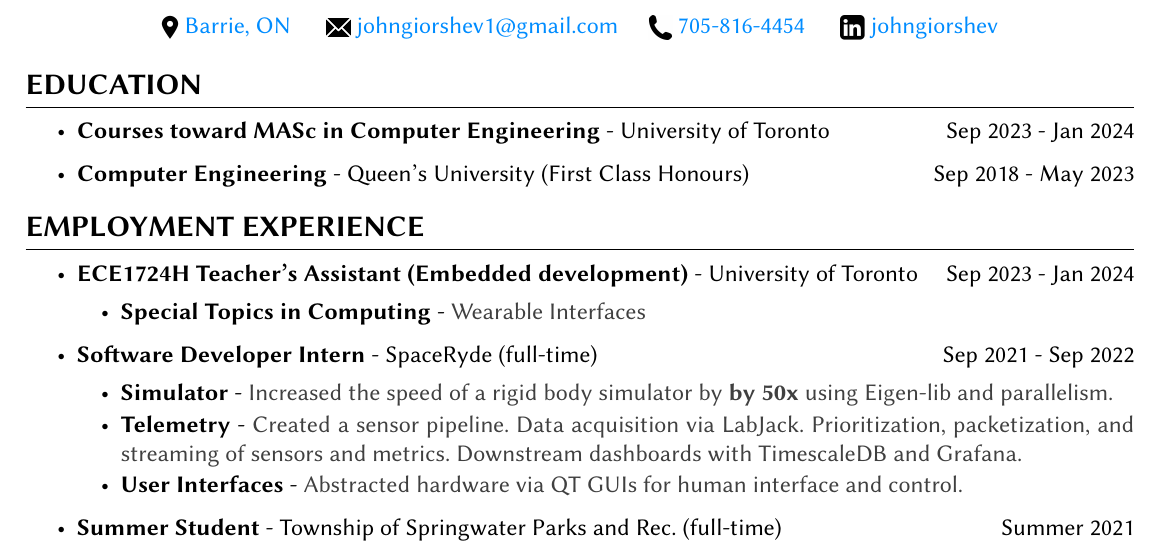
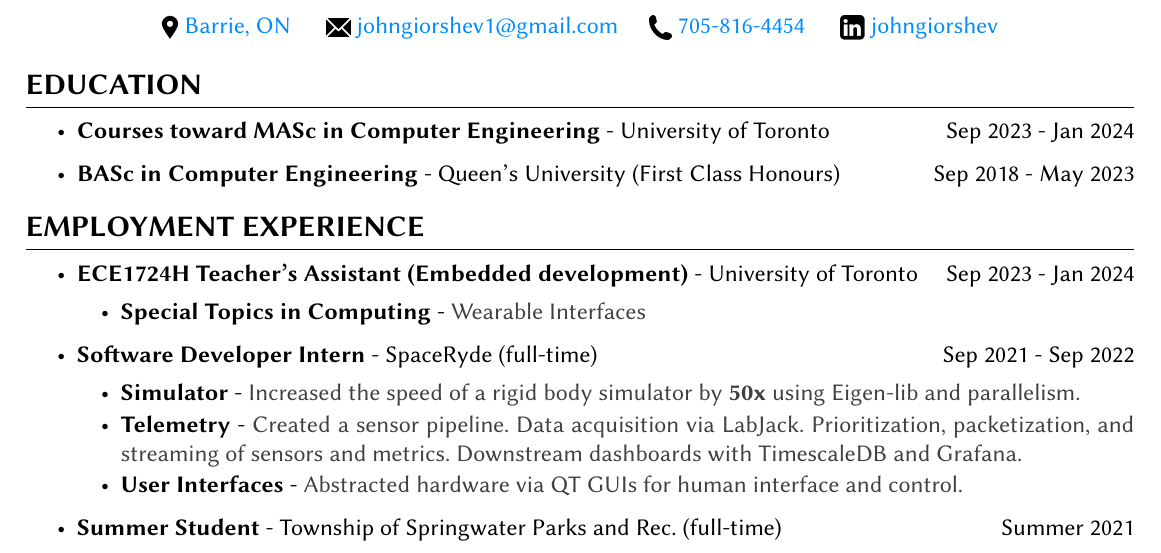
Before and after one commit to jagprog5/resume, a LaTeX CV (resume.tex): part of the page, cut so that both start at the same text. Compiled offline with pdfLaTeX.

Commit message:
fix minor error

```diff
--- a/resume.tex
+++ b/resume.tex
@@ -22,7 +22,7 @@
         \item {\bf Courses toward MASc in Computer Engineering} - University of Toronto \hfill {Sep 2023 - Jan 2024}
     \end{itemize}
     \begin{itemize}
-        \item {\bf Computer Engineering} - Queen's University (First Class Honours) \hfill {Sep 2018 - May 2023}
+        \item {\bf BASc in Computer Engineering} - Queen's University (First Class Honours) \hfill {Sep 2018 - May 2023}
     \end{itemize}
 \end{rSection}
 
@@ -36,7 +36,7 @@
         \item {\bf Software Developer Intern} - SpaceRyde (full-time) \hfill {Sep 2021 - Sep 2022}
         \begin{itemize}[topsep=-10pt]
             \setlength\itemsep{-0.5em}
-            \item[\textbullet] {\bf Simulator} - \textcolor{darkgray}{Increased the speed of a rigid body simulator by \textbf{by 50x} using Eigen-lib and parallelism.}
+            \item[\textbullet] {\bf Simulator} - \textcolor{darkgray}{Increased the speed of a rigid body simulator by \textbf{50x} using Eigen-lib and parallelism.}
             \item[\textbullet] {\bf Telemetry} - \textcolor{darkgray}{Created a sensor pipeline. Data acquisition via LabJack. Prioritization, packetization, and streaming of sensors and metrics. Downstream dashboards with TimescaleDB and Grafana.}
             \item[\textbullet] {\bf User Interfaces} - \textcolor{darkgray}{Abstracted hardware via QT GUIs for human interface and control.}
         \end{itemize}
```
